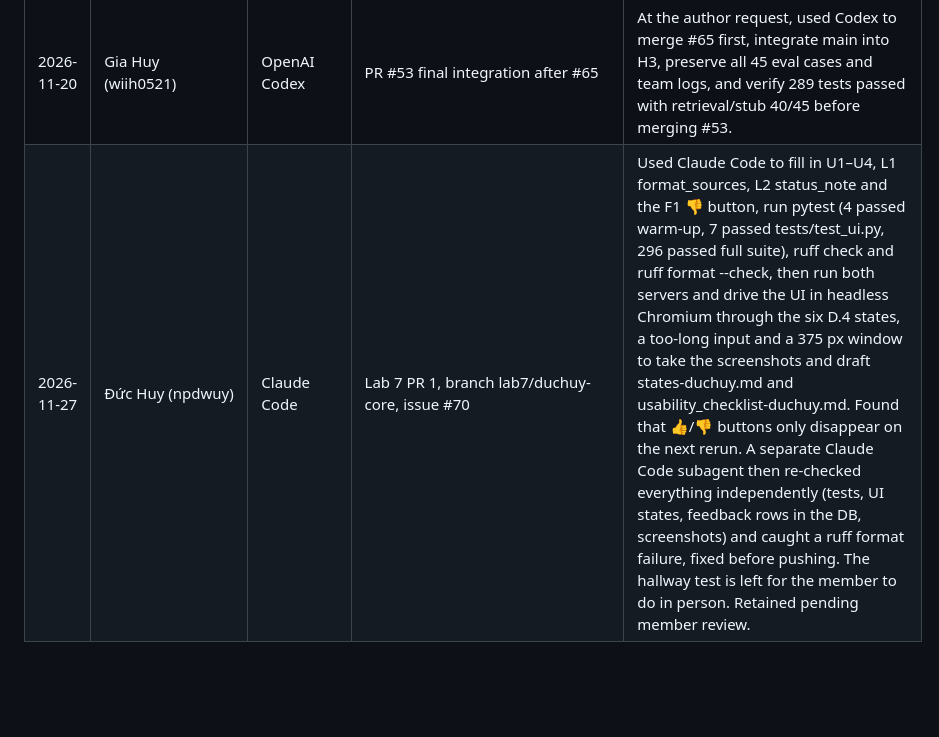
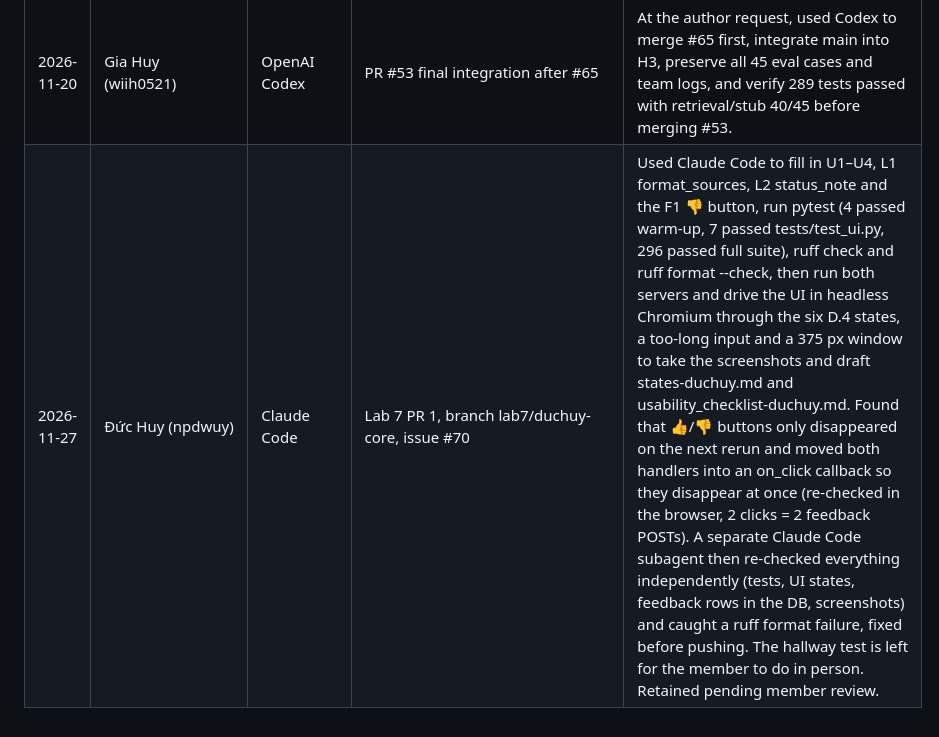
Before and after one commit to NewFace819/CS252---Lab3--Monolith, a Markdown page: docs/ai-use-log.md, the part around the change. GitHub-like rendering; blank space fills up the shorter version.

```diff
--- a/docs/ai-use-log.md
+++ b/docs/ai-use-log.md
@@ -33,4 +33,4 @@
 | 2026-11-20 | Gia Huy (wiih0521) | OpenAI Codex | PR #53 integration readiness | Used Codex to merge main df84c0d, resolve four conflicts while preserving shared fixes and both eval/log additions, and run verification (278 tests passed; merged eval 26/30 retrieval/stub). Author accepted the documented answer-quality trade-offs and requested opening review. |
 | 2026-11-20 | THA (hoanganhtu0922) | Claude Code | Lab 6, branches lab6/hoanganh-core | pick the H1 cases E41, E43, add section 5 (RAG) to docs/architecture.md. Checked by hand: pytest 233 passed, compare_paths.py gives 7/16/16 on E01–E20 and 9/20/20 on 25 cases, E15 is routed to the office lookup, and E43 scores below 2.0 so it abstains. |
 | 2026-11-20 | Gia Huy (wiih0521) | OpenAI Codex | PR #53 final integration after #65 | At the author request, used Codex to merge #65 first, integrate main into H3, preserve all 45 eval cases and team logs, and verify 289 tests passed with retrieval/stub 40/45 before merging #53. |
-| 2026-11-27 | Đức Huy (npdwuy) | Claude Code | Lab 7 PR 1, branch lab7/duchuy-core, issue #70 | Used Claude Code to fill in U1–U4, L1 format_sources, L2 status_note and the F1 👎 button, run pytest (4 passed warm-up, 7 passed tests/test_ui.py, 296 passed full suite), ruff check and ruff format --check, then run both servers and drive the UI in headless Chromium through the six D.4 states, a too-long input and a 375 px window to take the screenshots and draft states-duchuy.md and usability_checklist-duchuy.md. Found that 👍/👎 buttons only disappear on the next rerun. A separate Claude Code subagent then re-checked everything independently (tests, UI states, feedback rows in the DB, screenshots) and caught a ruff format failure, fixed before pushing. The hallway test is left for the member to do in person. Retained pending member review. |
+| 2026-11-27 | Đức Huy (npdwuy) | Claude Code | Lab 7 PR 1, branch lab7/duchuy-core, issue #70 | Used Claude Code to fill in U1–U4, L1 format_sources, L2 status_note and the F1 👎 button, run pytest (4 passed warm-up, 7 passed tests/test_ui.py, 296 passed full suite), ruff check and ruff format --check, then run both servers and drive the UI in headless Chromium through the six D.4 states, a too-long input and a 375 px window to take the screenshots and draft states-duchuy.md and usability_checklist-duchuy.md. Found that 👍/👎 buttons only disappeared on the next rerun and moved both handlers into an on_click callback so they disappear at once (re-checked in the browser, 2 clicks = 2 feedback POSTs). A separate Claude Code subagent then re-checked everything independently (tests, UI states, feedback rows in the DB, screenshots) and caught a ruff format failure, fixed before pushing. The hallway test is left for the member to do in person. Retained pending member review. |
```
Also changed, not shown: docs/lab7/states-duchuy.md (+9 -8 lines), docs/lab7/usability_checklist-duchuy.md (+1 -1 lines), docs/lab7/img/duchuy-d4-5-thumbs-up.png, docs/lab7/img/duchuy-d4-f1-thumbs-down.png, 1 other file.
